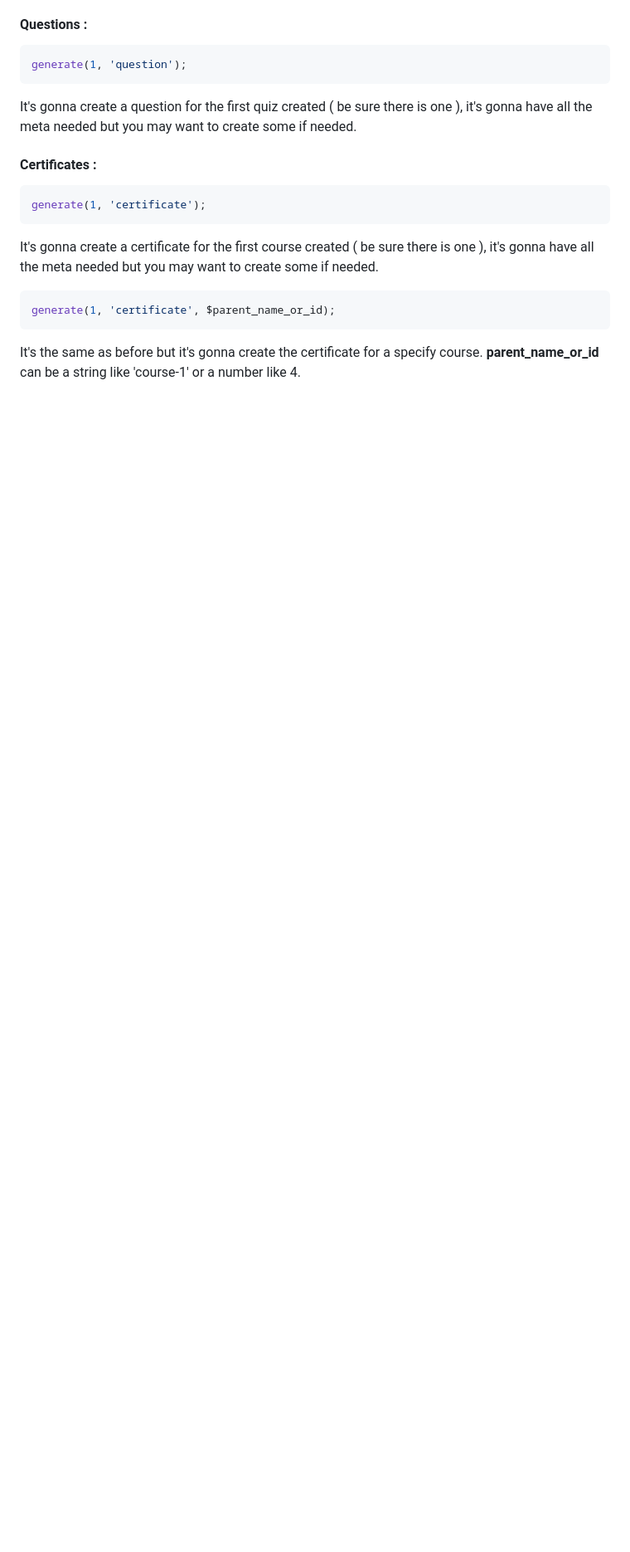
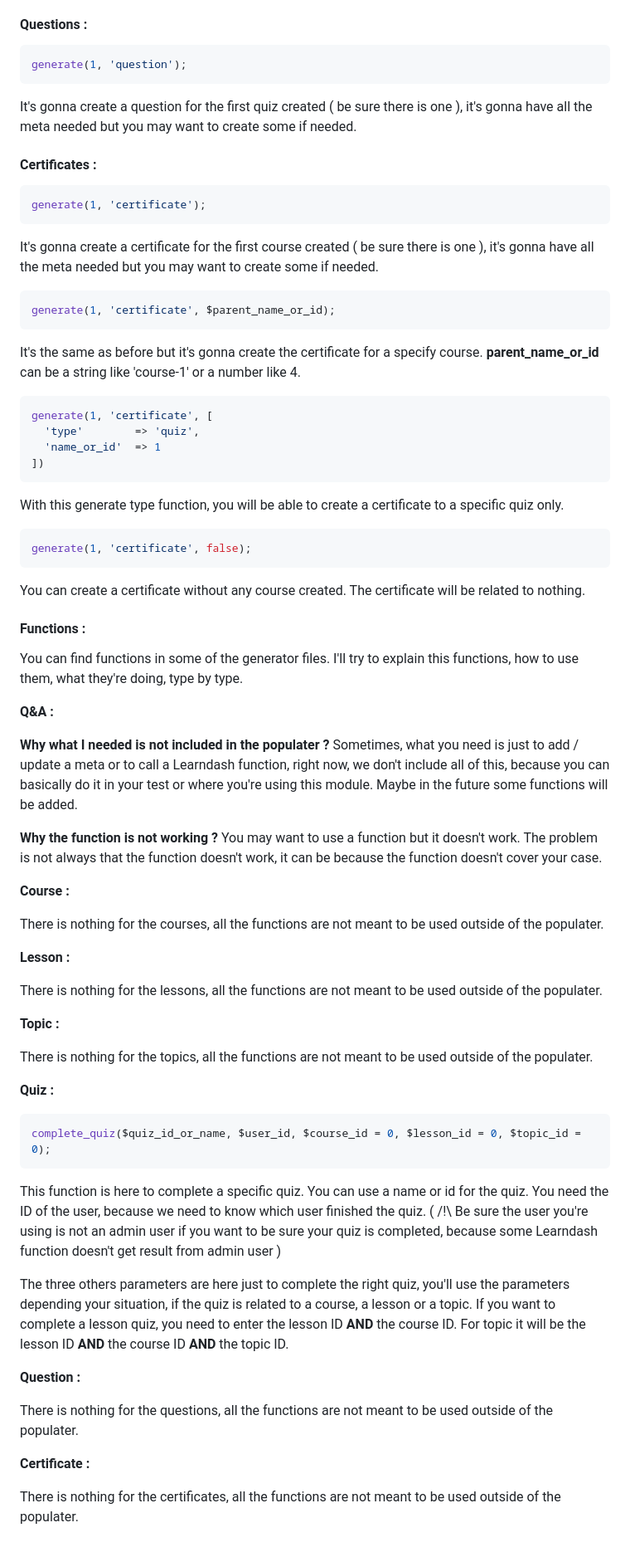
Before and after one commit to TangibleInc/populater-module, a Markdown page: docs/index.md, the part around one of its changes. Shown at 83% size. Rendered like a GitHub page; blank space fills up the shorter version.

Commit message:
Doc : Edit how the module work doc : Add generate function example for post without parents / Add a part about functions that can be used outside the module

````diff
--- a/docs/index.md
+++ b/docs/index.md
@@ -163,3 +201,58 @@ generate(1, 'certificate', $parent_name_or_id);
 ```
 
 It's the same as before but it's gonna create the certificate for a specify course. **parent_name_or_id** can be a string like 'course-1' or a number like 4.
+
+```php
+generate(1, 'certificate', [
+  'type'        => 'quiz',
+  'name_or_id'  => 1
+])
+```
+
+With this generate type function, you will be able to create a certificate to a specific quiz only.
+
+```php
+generate(1, 'certificate', false);
+```
+
+You can create a certificate without any course created. The certificate will be related to nothing.
+
+#### <a id="populater-functions"></a>Functions :
+
+You can find functions in some of the generator files. I'll try to explain this functions, how to use them, what they're doing, type by type.
+
+**<a id="populater-functions-qa"></a>Q&A :**
+
+**Why what I needed is not included in the populater ?** Sometimes, what you need is just to add / update a meta or to call a Learndash function, right now, we don't include all of this, because you can basically do it in your test or where you're using this module. Maybe in the future some functions will be added.
+
+**Why the function is not working ?** You may want to use a function but it doesn't work. The problem is not always that the function doesn't work, it can be because the function doesn't cover your case.
+
+**<a id="populater-functions-course"></a>Course :**
+
+There is nothing for the courses, all the functions are not meant to be used outside of the populater.
+
+**<a id="populater-functions-lesson"></a>Lesson :**
+
+There is nothing for the lessons, all the functions are not meant to be used outside of the populater.
+
+**<a id="populater-functions-topic"></a>Topic :**
+
+There is nothing for the topics, all the functions are not meant to be used outside of the populater.
+
+**<a id="populater-functions-quiz"></a>Quiz :**
+
+```php
+complete_quiz($quiz_id_or_name, $user_id, $course_id = 0, $lesson_id = 0, $topic_id = 0);
+```
+
+This function is here to complete a specific quiz. You can use a name or id for the quiz. You need the ID of the user, because we need to know which user finished the quiz. ( /!\ Be sure the user you're using is not an admin user if you want to be sure your quiz is completed, because some Learndash function doesn't get result from admin user )
+
+The three others parameters are here just to complete the right quiz, you'll use the parameters depending your situation, if the quiz is related to a course, a lesson or a topic. If you want to complete a lesson quiz, you need to enter the lesson ID **AND** the course ID. For topic it will be the lesson ID **AND** the course ID **AND** the topic ID.
+
+**<a id="populater-functions-question"></a>Question :**
+
+There is nothing for the questions, all the functions are not meant to be used outside of the populater.
+
+**<a id="populater-functions-certificate"></a>Certificate :**
+
+There is nothing for the certificates, all the functions are not meant to be used outside of the populater.
````
Also changed, not shown: other parts of docs/index.md (+43 -5 lines), docs/dev.md (+2 -0 lines).
